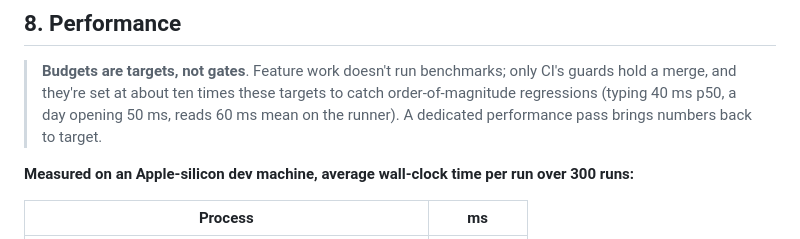
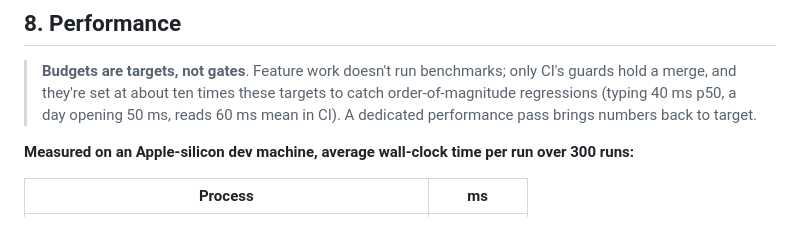
Before and after one commit to brancusi/thought-control, a Markdown page: docs/SPEC.md, the part around the change. Drawn GitHub-style.

Commit message:
SPEC: say "in CI", not the runner's user name (trips preflight on CI)
Co-Authored-By: Claude Opus 5.5 <noreply@anthropic.com>

```diff
--- a/docs/SPEC.md
+++ b/docs/SPEC.md
@@ -543,7 +543,7 @@ docs/  SPEC.md · FORMAT.md (event log contract, versioned) · guide/
 > **Budgets are targets, not gates**. Feature
 > work doesn't run benchmarks; only CI's guards hold a merge, and they're set at about ten times
 > these targets to catch order-of-magnitude regressions (typing 40 ms p50, a day opening 50 ms,
-> reads 60 ms mean on the runner). A dedicated performance pass brings numbers back to target.
+> reads 60 ms mean in CI). A dedicated performance pass brings numbers back to target.
 
 **Measured on an Apple-silicon dev machine, average wall-clock time per run over 300 runs:**
 
```
